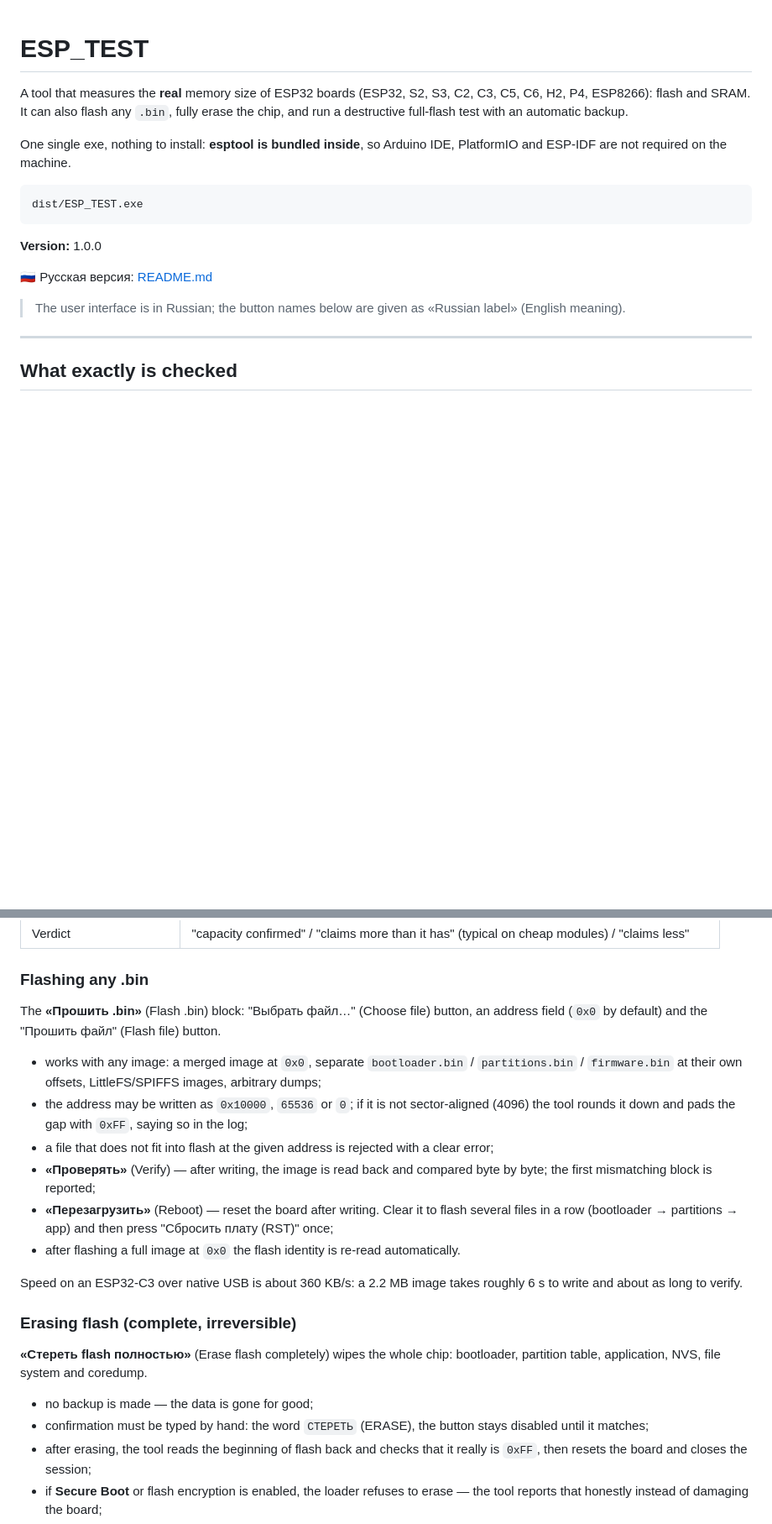
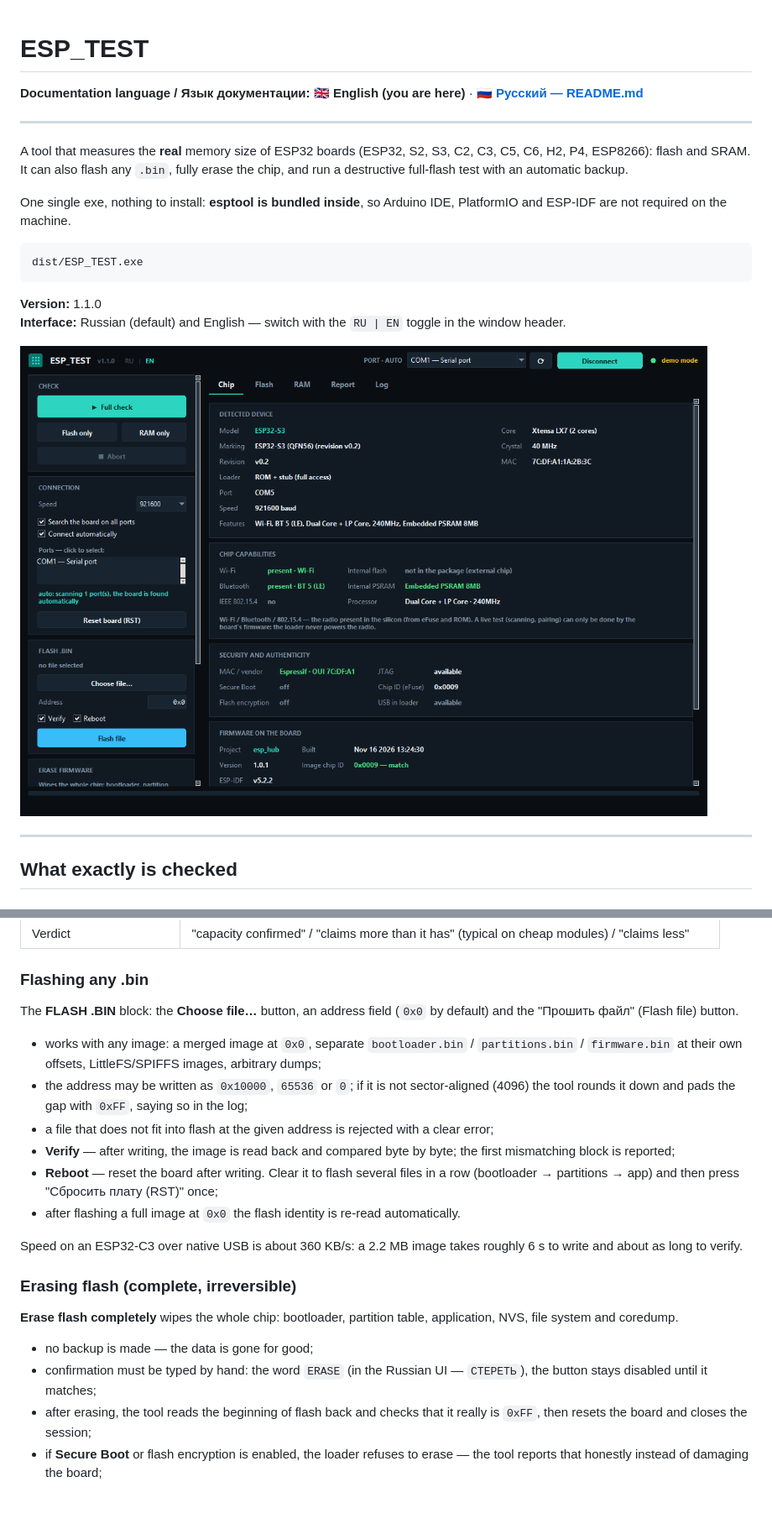
Before and after one commit to Processori7/ESPTEST, a Markdown page: README.en.md, 2 parts joined by grey strips. Shown at 84% size. Drawn GitHub-style; pictures changed too: screenshot_en.png (added); blank space fills up the shorter version.

````diff
--- a/README.en.md
+++ b/README.en.md
@@ -1,4 +1,9 @@
 # ESP_TEST
+
+**Documentation language / Язык документации:**
+**🇬🇧 English (you are here)** · **[🇷🇺 Русский — README.md](README.md)**
+
+---
 
 A tool that measures the **real** memory size of ESP32 boards (ESP32, S2, S3, C2, C3, C5, C6, H2,
 P4, ESP8266): flash and SRAM. It can also flash any `.bin`, fully erase the chip, and run a
@@ -11,12 +16,10 @@ ESP-IDF are not required on the machine.
 dist/ESP_TEST.exe
 ```
 
-**Version:** 1.0.0
+**Version:** 1.1.0
+**Interface:** Russian (default) and English — switch with the `RU | EN` toggle in the window header.
 
-🇷🇺 Русская версия: [README.md](README.md)
-
-> The user interface is in Russian; the button names below are given as «Russian label» (English
-> meaning).
+![ESP_TEST interface](screenshot_en.png)
 
 ---
 
@@ -49,7 +52,7 @@ that "over a COM port".
 | Verdict | "capacity confirmed" / "claims more than it has" (typical on cheap modules) / "claims less" |
 
 ### Flashing any .bin
-The **«Прошить .bin»** (Flash .bin) block: "Выбрать файл…" (Choose file) button, an address field
+The **FLASH .BIN** block: the **Choose file…** button, an address field
 (`0x0` by default) and the "Прошить файл" (Flash file) button.
 
 * works with any image: a merged image at `0x0`, separate `bootloader.bin` / `partitions.bin` /
@@ -57,9 +60,9 @@ The **«Прошить .bin»** (Flash .bin) block: "Выбрать файл…"
 * the address may be written as `0x10000`, `65536` or `0`; if it is not sector-aligned (4096) the
   tool rounds it down and pads the gap with `0xFF`, saying so in the log;
 * a file that does not fit into flash at the given address is rejected with a clear error;
-* **«Проверять»** (Verify) — after writing, the image is read back and compared byte by byte; the
+* **Verify** — after writing, the image is read back and compared byte by byte; the
   first mismatching block is reported;
-* **«Перезагрузить»** (Reboot) — reset the board after writing. Clear it to flash several files in
+* **Reboot** — reset the board after writing. Clear it to flash several files in
   a row (bootloader → partitions → app) and then press "Сбросить плату (RST)" once;
 * after flashing a full image at `0x0` the flash identity is re-read automatically.
 
@@ -67,12 +70,12 @@ Speed on an ESP32-C3 over native USB is about 360 KB/s: a 2.2 MB image takes rou
 and about as long to verify.
 
 ### Erasing flash (complete, irreversible)
-**«Стереть flash полностью»** (Erase flash completely) wipes the whole chip: bootloader, partition
+**Erase flash completely** wipes the whole chip: bootloader, partition
 table, application, NVS, file system and coredump.
 
 * no backup is made — the data is gone for good;
-* confirmation must be typed by hand: the word `СТЕРЕТЬ` (ERASE), the button stays disabled until
-  it matches;
+* confirmation must be typed by hand: the word `ERASE` (in the Russian UI — `СТЕРЕТЬ`), the button
+  stays disabled until it matches;
 * after erasing, the tool reads the beginning of flash back and checks that it really is `0xFF`,
   then resets the board and closes the session;
 * if **Secure Boot** or flash encryption is enabled, the loader refuses to erase — the tool reports
````
Also changed, not shown: other parts of README.en.md (+20 -9 lines), README.md (+20 -3 lines), screenshot.png, 3 other files.
